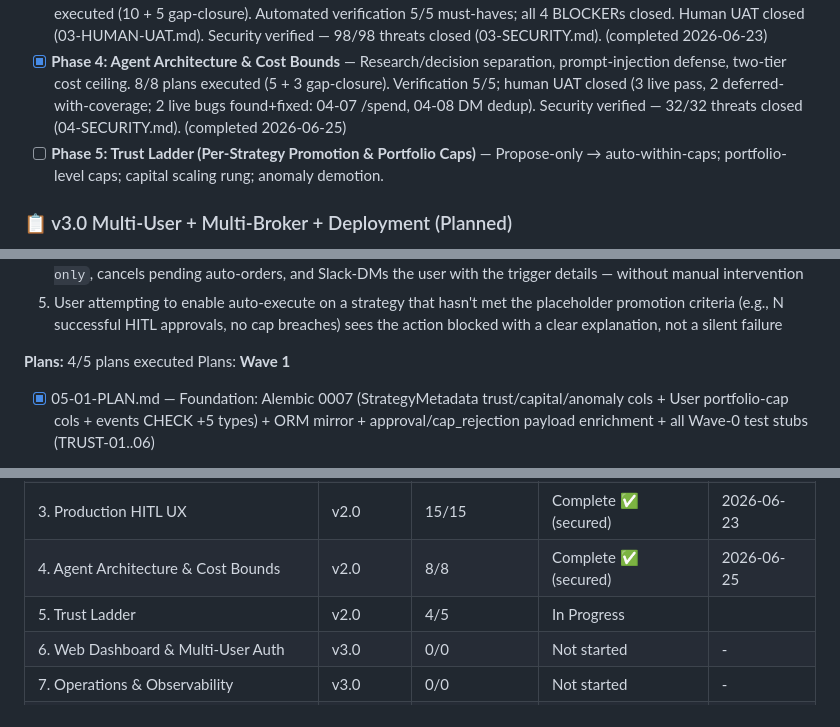
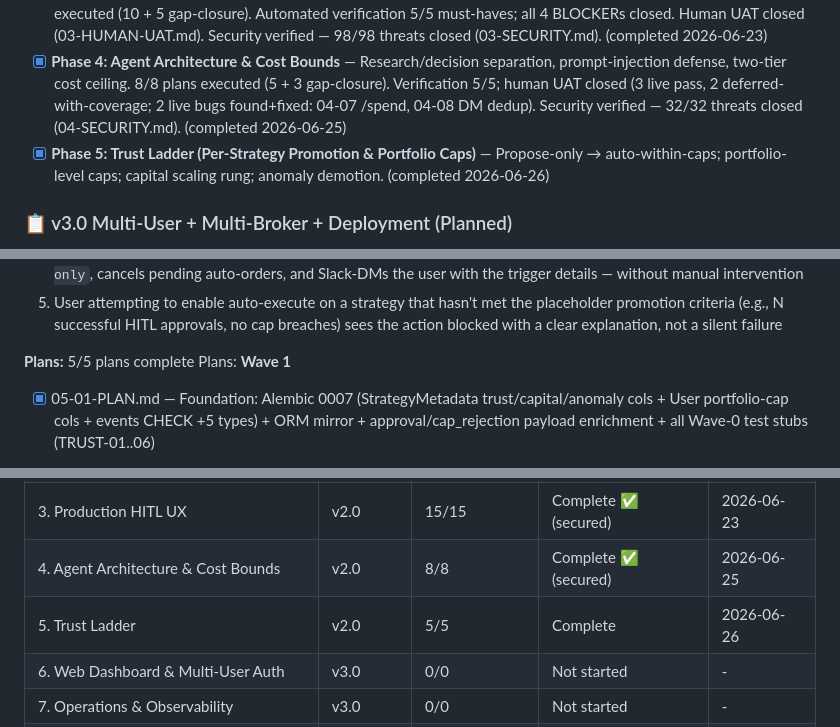
Before and after one commit to AdeptiaChrispy/ProjectGekko, a Markdown page: .planning/ROADMAP.md, 3 parts joined by grey strips. Rendered like a GitHub page.

```diff
--- a/.planning/ROADMAP.md
+++ b/.planning/ROADMAP.md
@@ -49,7 +49,7 @@ See `milestones/v1.0-ROADMAP.md` for the full archived snapshot (with detailed p
 - [x] **Phase 2: OrderGuard & Real-Money Alpaca Live (Safety Floor)** — Non-LLM cap-enforcement layer; first real money flows (still HITL). CONTEXT.md captured 2026-06-11 (commit `3ca0b06`); ready for `/gsd-plan-phase 2`. (completed 2026-06-17)
 - [x] **Phase 3: Production HITL UX (Slack Block Kit + Dashboard Fallback)** — Idempotent approval flow, quiet hours, timeout=REJECT, first-live gate. Carry-forward item from v1.0: executor-error → Slack notification. 15/15 plans executed (10 + 5 gap-closure). Automated verification 5/5 must-haves; all 4 BLOCKERs closed. Human UAT closed (03-HUMAN-UAT.md). Security verified — 98/98 threats closed (03-SECURITY.md). (completed 2026-06-23)
 - [x] **Phase 4: Agent Architecture & Cost Bounds** — Research/decision separation, prompt-injection defense, two-tier cost ceiling. 8/8 plans executed (5 + 3 gap-closure). Verification 5/5; human UAT closed (3 live pass, 2 deferred-with-coverage; 2 live bugs found+fixed: 04-07 /spend, 04-08 DM dedup). Security verified — 32/32 threats closed (04-SECURITY.md). (completed 2026-06-25)
-- [ ] **Phase 5: Trust Ladder (Per-Strategy Promotion & Portfolio Caps)** — Propose-only → auto-within-caps; portfolio-level caps; capital scaling rung; anomaly demotion.
+- [x] **Phase 5: Trust Ladder (Per-Strategy Promotion & Portfolio Caps)** — Propose-only → auto-within-caps; portfolio-level caps; capital scaling rung; anomaly demotion. (completed 2026-06-26)
 
 ### 📋 v3.0 Multi-User + Multi-Broker + Deployment (Planned)
 
@@ -176,7 +176,7 @@ Plans:
   4. When a strategy's drawdown exceeds the per-strategy anomaly threshold, the strategy auto-demotes to `propose-only`, cancels pending auto-orders, and Slack-DMs the user with the trigger details — without manual intervention
   5. User attempting to enable auto-execute on a strategy that hasn't met the placeholder promotion criteria (e.g., N successful HITL approvals, no cap breaches) sees the action blocked with a clear explanation, not a silent failure
 
-**Plans:** 4/5 plans executed
+**Plans:** 5/5 plans complete
 Plans:
 **Wave 1**
 
@@ -284,7 +284,7 @@ Plans:
 | 2. OrderGuard & Real-Money Alpaca Live | v2.0 | 7/7 | Complete   | 2026-06-17 |
 | 3. Production HITL UX | v2.0 | 15/15 | Complete ✅ (secured) | 2026-06-23 |
 | 4. Agent Architecture & Cost Bounds | v2.0 | 8/8 | Complete ✅ (secured) | 2026-06-25 |
-| 5. Trust Ladder | v2.0 | 4/5 | In Progress|  |
+| 5. Trust Ladder | v2.0 | 5/5 | Complete   | 2026-06-26 |
 | 6. Web Dashboard & Multi-User Auth | v3.0 | 0/0 | Not started | - |
 | 7. Operations & Observability | v3.0 | 0/0 | Not started | - |
 | 8. Additional API Brokers (IBKR + Schwab) | v3.0 | 0/0 | Not started | - |
```
Also changed, not shown: other parts of .planning/ROADMAP.md (+1 -1 lines), .planning/STATE.md (+9 -7 lines), 1 other file.
